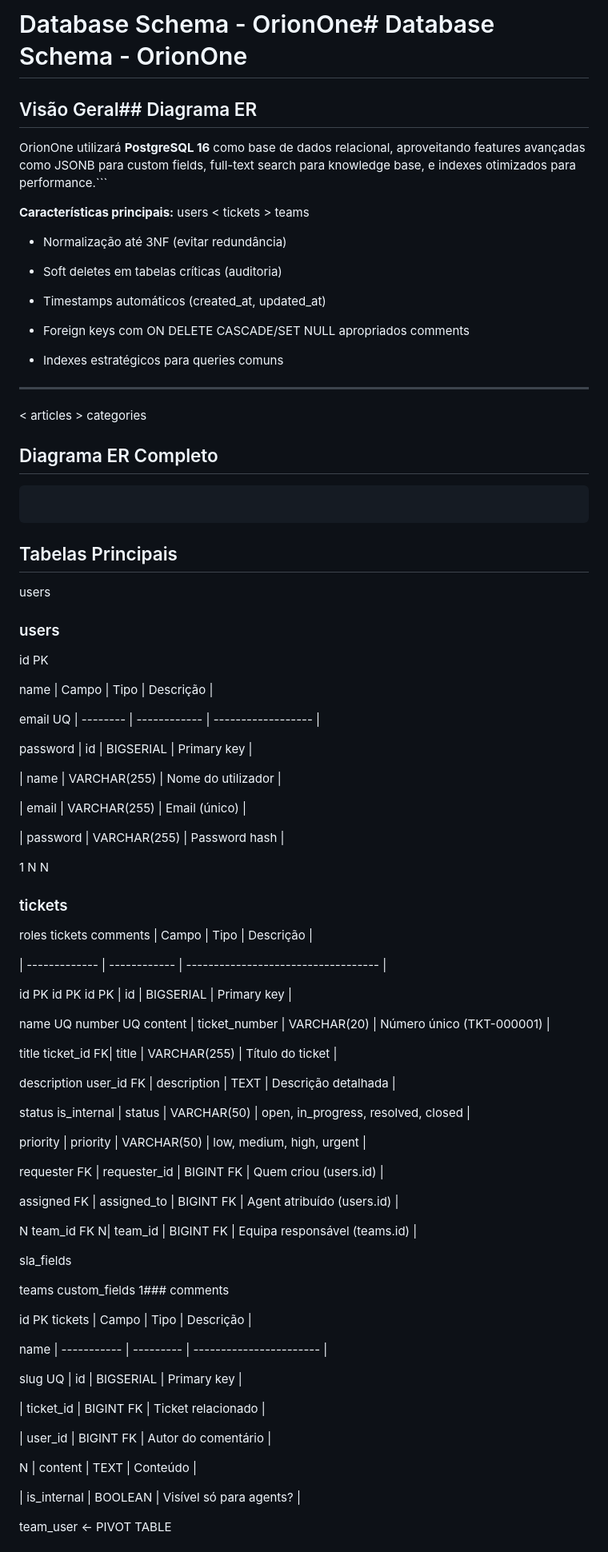
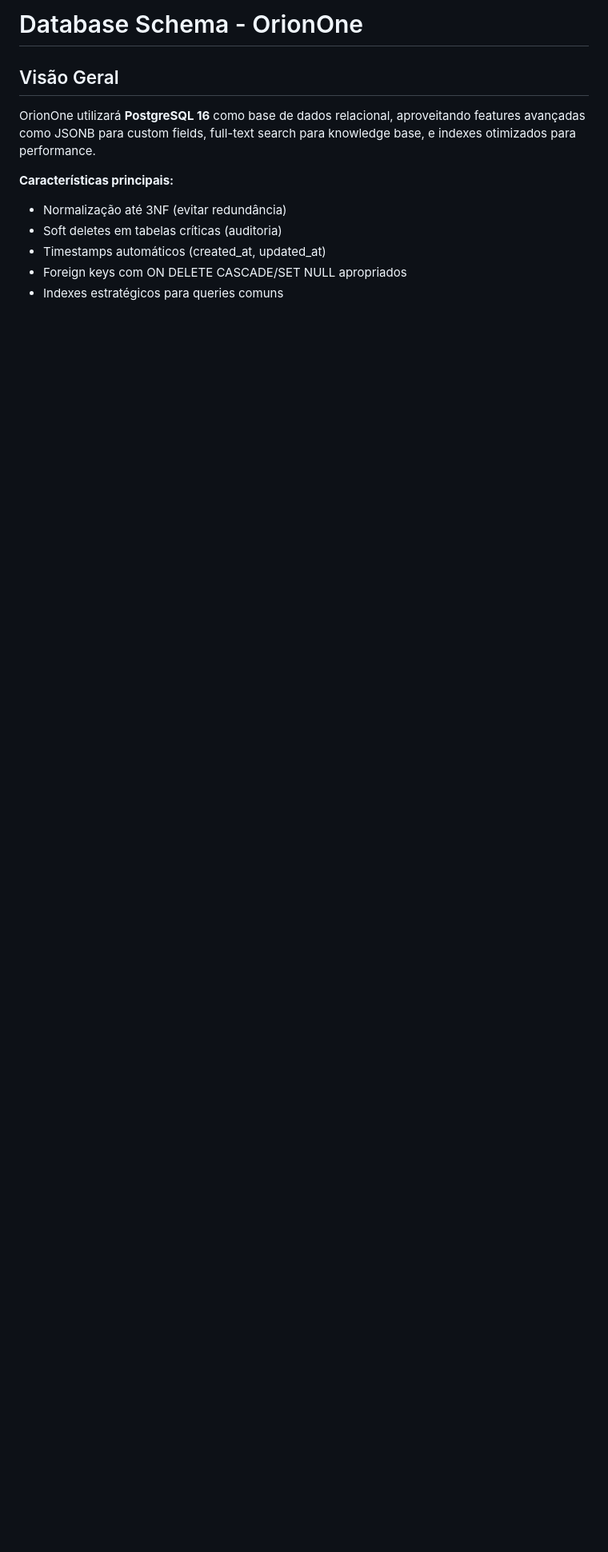
Before and after one commit to JMSS95/OrionOne, a Markdown page: docs/database-schema.md, the part around one of its changes. Shown at 80% size. Drawn GitHub-style; blank space fills up the shorter version.

Commit message:
fix: corrige estrutura do database-schema.md
- Remove 138 linhas corrompidas do início (diagramas ASCII quebrados)
- Mantém conteúdo técnico completo e correto (461 linhas)
- Adiciona header limpo e organizado
- UTF-8 preservado corretamente
- Todas as 15 tabelas documentadas com indexes, relacionamentos e SQL

````diff
--- a/docs/database-schema.md
+++ b/docs/database-schema.md
@@ -1,102 +1,12 @@
-# Database Schema - OrionOne# Database Schema - OrionOne
+# Database Schema - OrionOne
 
-## Visão Geral## Diagrama ER
+## Visão Geral
 
-OrionOne utilizará **PostgreSQL 16** como base de dados relacional, aproveitando features avançadas como JSONB para custom fields, full-text search para knowledge base, e indexes otimizados para performance.```
+OrionOne utilizará **PostgreSQL 16** como base de dados relacional, aproveitando features avançadas como JSONB para custom fields, full-text search para knowledge base, e indexes otimizados para performance.
 
-
-
-**Características principais:** users < tickets > teams
-
+**Características principais:**
 - Normalização até 3NF (evitar redundância)
-
 - Soft deletes em tabelas críticas (auditoria)
-
 - Timestamps automáticos (created_at, updated_at)
-
-- Foreign keys com ON DELETE CASCADE/SET NULL apropriados comments
-
+- Foreign keys com ON DELETE CASCADE/SET NULL apropriados
 - Indexes estratégicos para queries comuns
-
-
-
----
-
- < articles > categories
-
-## Diagrama ER Completo
-
-```
-
-```
-
- ## Tabelas Principais
-
- users
-
- ### users
-
- id PK
-
- name | Campo | Tipo | Descrição |
-
- email UQ | -------- | ------------ | ------------------ |
-
- password | id | BIGSERIAL | Primary key |
-
- | name | VARCHAR(255) | Nome do utilizador |
-
- | email | VARCHAR(255) | Email (único) |
-
- | password | VARCHAR(255) | Password hash |
-
- 1 N N
-
- ### tickets
-
-
-
- roles tickets comments | Campo | Tipo | Descrição |
-
- | ------------- | ------------ | ----------------------------------- |
-
- id PK id PK id PK | id | BIGSERIAL | Primary key |
-
- name UQ number UQ content | ticket_number | VARCHAR(20) | Número único (TKT-000001) |
-
- title ticket_id FK| title | VARCHAR(255) | Título do ticket |
-
- description user_id FK | description | TEXT | Descrição detalhada |
-
- status is_internal | status | VARCHAR(50) | open, in_progress, resolved, closed |
-
- priority | priority | VARCHAR(50) | low, medium, high, urgent |
-
- requester FK | requester_id | BIGINT FK | Quem criou (users.id) |
-
- assigned FK | assigned_to | BIGINT FK | Agent atribuído (users.id) |
-
- N team_id FK N| team_id | BIGINT FK | Equipa responsável (teams.id) |
-
- sla_fields
-
- teams custom_fields 1### comments
-
-
-
- id PK tickets | Campo | Tipo | Descrição |
-
- name | ----------- | --------- | ----------------------- |
-
- slug UQ | id | BIGSERIAL | Primary key |
-
- | ticket_id | BIGINT FK | Ticket relacionado |
-
- | user_id | BIGINT FK | Autor do comentário |
-
- N | content | TEXT | Conteúdo |
-
-| is_internal | BOOLEAN | Visível só para agents? |
-
- team_user ← PIVOT TABLE
-
````
Also changed, not shown: other parts of docs/database-schema.md (+0 -48 lines), .github/GITHUB_SETUP.md (+50 -41 lines).
